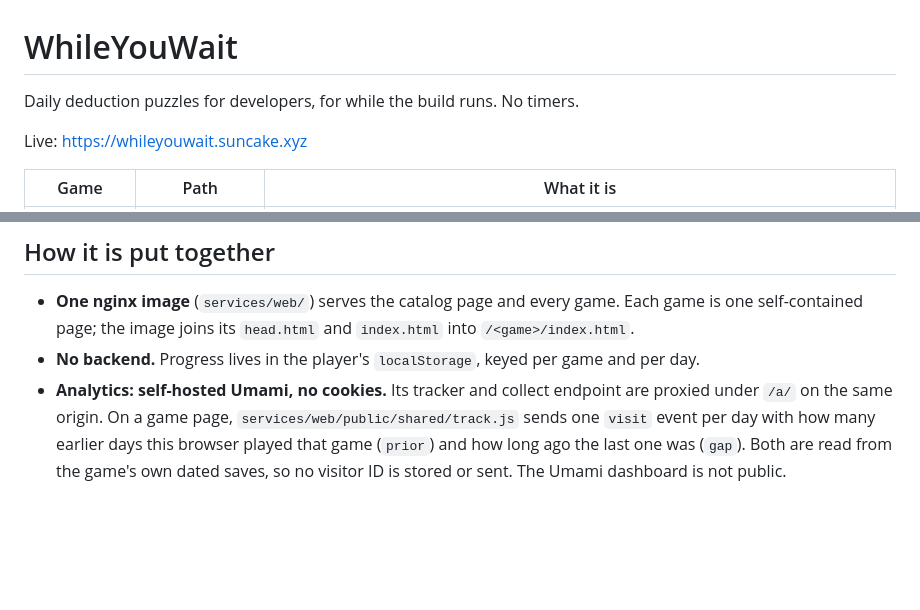
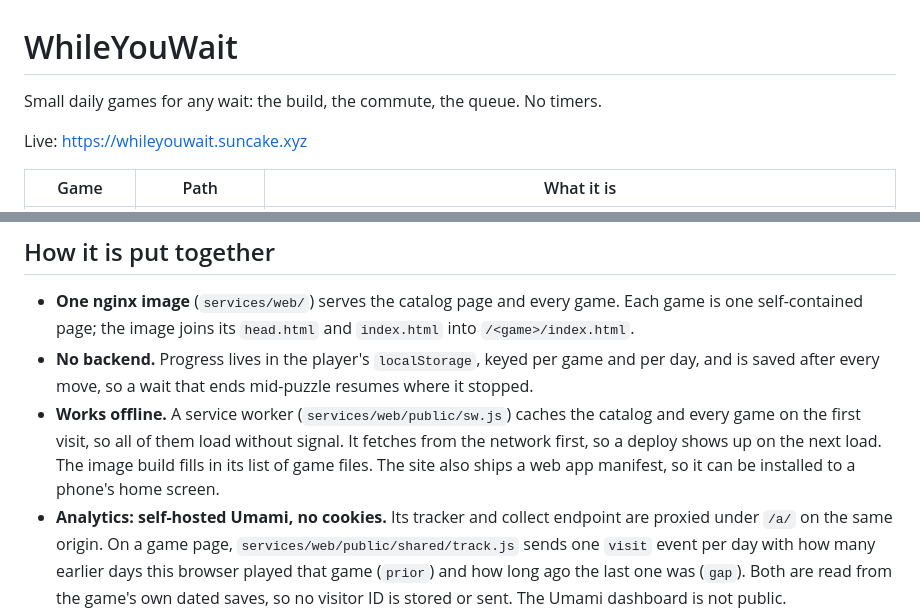
Before and after one commit to sunkek/whileyouwait, a Markdown page: README.md, 2 parts joined by grey strips. GitHub-like rendering; blank space fills up the shorter version.

Commit message:
docs: record offline play and resuming after a reload
The README now says games save after every move so an interrupted wait
resumes, and describes the service worker and the web app manifest.

Co-Authored-By: Claude Opus 5.5 <noreply@anthropic.com>

```diff
--- a/README.md
+++ b/README.md
@@ -1,6 +1,6 @@
 # WhileYouWait
 
-Daily deduction puzzles for developers, for while the build runs. No timers.
+Small daily games for any wait: the build, the commute, the queue. No timers.
 
 Live: <https://whileyouwait.suncake.xyz>
 
@@ -28,7 +28,13 @@ supplied the design system, and decided how the site is hosted and measured.
   Each game is one self-contained page; the image joins its `head.html` and
   `index.html` into `/<game>/index.html`.
 - **No backend.** Progress lives in the player's `localStorage`, keyed per game
-  and per day.
+  and per day, and is saved after every move, so a wait that ends mid-puzzle
+  resumes where it stopped.
+- **Works offline.** A service worker (`services/web/public/sw.js`) caches the
+  catalog and every game on the first visit, so all of them load without
+  signal. It fetches from the network first, so a deploy shows up on the next
+  load. The image build fills in its list of game files. The site also ships a
+  web app manifest, so it can be installed to a phone's home screen.
 - **Analytics: self-hosted Umami, no cookies.** Its tracker and collect endpoint
   are proxied under `/a/` on the same origin. On a game page,
   `services/web/public/shared/track.js` sends one `visit` event per day with
```
